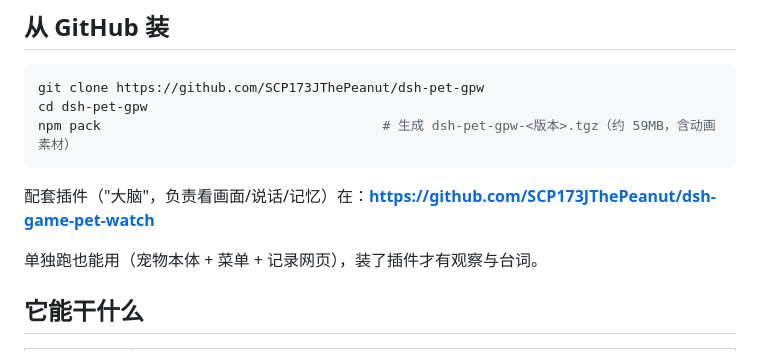
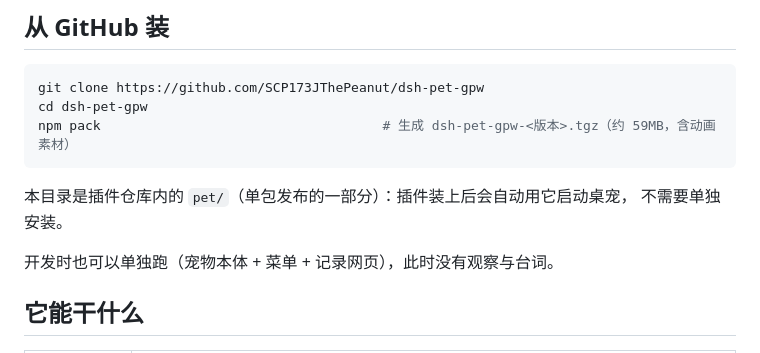
Before and after one commit to SCP173JThePeanut/dsh-game-pet-watch, a Markdown page: pet/README.md, the part around the change. Rendered like a GitHub page.

````diff
--- a/pet/README.md
+++ b/pet/README.md
@@ -23,9 +23,10 @@ cd dsh-pet-gpw
 npm pack                                    # 生成 dsh-pet-gpw-<版本>.tgz（约 59MB，含动画素材）
 ```
 
-配套插件（"大脑"，负责看画面/说话/记忆）在：**https://github.com/SCP173JThePeanut/dsh-game-pet-watch**
+本目录是插件仓库内的 `pet/`（单包发布的一部分）：插件装上后会自动用它启动桌宠，
+不需要单独安装。
 
-单独跑也能用（宠物本体 + 菜单 + 记录网页），装了插件才有观察与台词。
+开发时也可以单独跑（宠物本体 + 菜单 + 记录网页），此时没有观察与台词。
 
 ## 它能干什么
 
````
Also changed, not shown: README.md (+6 -4 lines).
